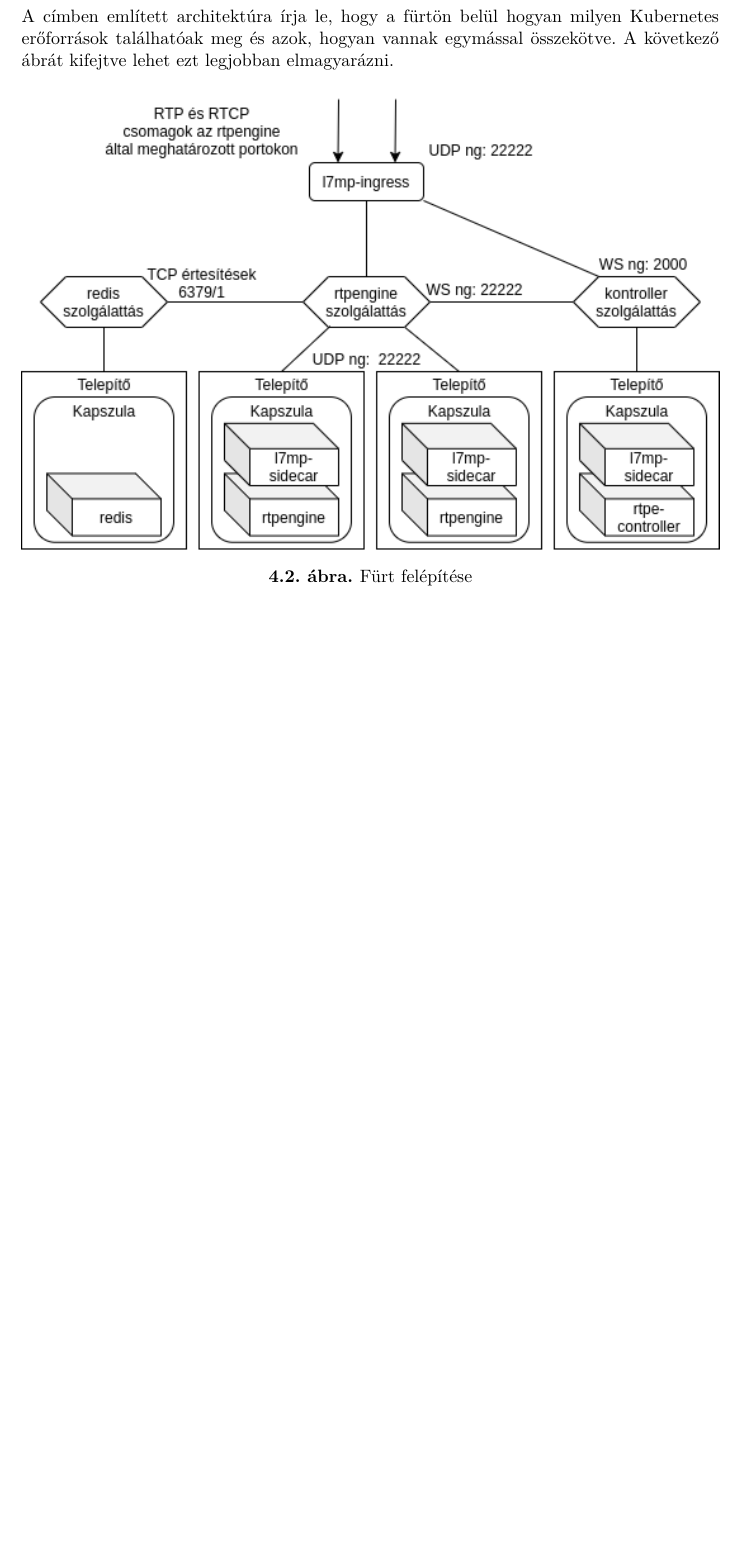
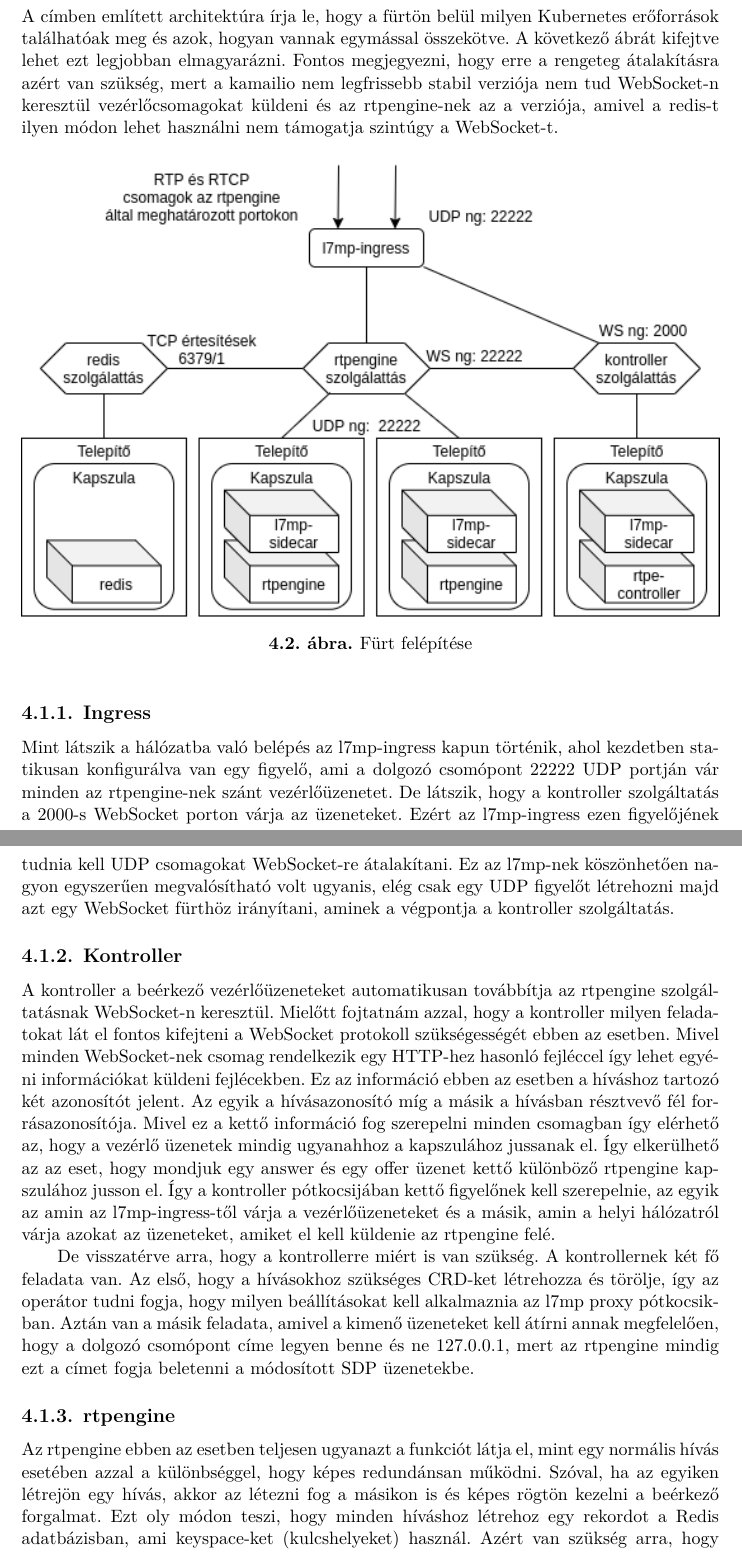
Before and after one commit to VidarHUN/thesis, a LaTeX thesis (thesis.tex, which reads content/architecture.tex): part of page 24 of 31 before the commit and two parts of pages 24 and 25 of 33 after it, the two joined at a grey line, cut so that both start at the same text, the shorter picture padded with empty space. Compiled offline with XeLaTeX.

Commit message:
Little text + figure

```diff
--- a/content/architecture.tex
+++ b/content/architecture.tex
@@ -48,9 +48,13 @@ szerverek között.
 
 \section{Kubernetes architektúra}
 
-A címben említett architektúra írja le, hogy a fürtön belül hogyan milyen Kubernetes
+A címben említett architektúra írja le, hogy a fürtön belül milyen Kubernetes
 erőforrások találhatóak meg és azok, hogyan vannak egymással összekötve. A következő
-ábrát kifejtve lehet ezt legjobban elmagyarázni.
+ábrát kifejtve lehet ezt legjobban elmagyarázni. Fontos megjegyezni, hogy erre
+a rengeteg átalakításra azért van szükség, mert a kamailio nem legfrissebb
+stabil verziója nem tud WebSocket-n keresztül vezérlőcsomagokat küldeni és az rtpengine-nek
+az a verziója, amivel a redis-t ilyen módon lehet használni nem támogatja szintúgy
+a WebSocket-t.
 
 \begin{figure}[!ht]
 	\centering
@@ -58,3 +62,43 @@ erőforrások találhatóak meg és azok, hogyan vannak egymással összekötve.
 	\caption{Fürt felépítése}
 	\label{fig:HVSpaces}
 \end{figure}
+
+\subsection{Ingress}
+
+Mint látszik a hálózatba való belépés az l7mp-ingress kapun történik, ahol kezdetben
+statikusan konfigurálva van egy figyelő, ami a dolgozó csomópont 22222 UDP portján
+vár minden az rtpengine-nek szánt vezérlőüzenetet. De látszik, hogy a kontroller szolgáltatás
+a 2000-s WebSocket porton várja az üzeneteket. Ezért az l7mp-ingress ezen figyelőjének
+tudnia kell UDP csomagokat WebSocket-re átalakítani. Ez az l7mp-nek köszönhetően nagyon
+egyszerűen megvalósítható volt ugyanis, elég csak egy UDP figyelőt létrehozni majd azt
+egy WebSocket fürthöz irányítani, aminek a végpontja a kontroller szolgáltatás.
+
+
+\subsection{Kontroller}
+A kontroller a beérkező vezérlőüzeneteket automatikusan továbbítja az rtpengine
+szolgáltatásnak WebSocket-n keresztül. Mielőtt fojtatnám azzal, hogy a kontroller milyen
+feladatokat lát el fontos kifejteni a WebSocket protokoll szükségességét ebben az esetben.
+Mivel minden WebSocket-nek  csomag rendelkezik egy HTTP-hez hasonló fejléccel így
+lehet egyéni információkat küldeni fejlécekben. Ez az információ ebben az esetben a híváshoz
+tartozó  két azonosítót jelent. Az egyik a hívásazonosító míg a másik a hívásban résztvevő
+fél forrásazonosítója. Mivel ez a kettő információ fog szerepelni minden csomagban így elérhető az,
+hogy a vezérlő üzenetek mindig ugyanahhoz a kapszulához jussanak el. Így elkerülhető az
+az eset, hogy mondjuk egy answer és egy offer üzenet kettő különböző rtpengine kapszulához
+jusson el. Így a kontroller pótkocsijában kettő figyelőnek kell szerepelnie, az egyik
+az amin az l7mp-ingress-től várja a vezérlőüzeneteket és a másik, amin a helyi hálózatról
+várja azokat az üzeneteket, amiket el kell küldenie az rtpengine felé.
+
+De visszatérve arra, hogy a kontrollerre miért is van szükség. A kontrollernek két fő feladata
+van. Az első, hogy a hívásokhoz szükséges CRD-ket létrehozza és törölje, így az operátor tudni fogja,
+hogy milyen beállításokat kell alkalmaznia az l7mp proxy pótkocsikban. Aztán van a másik feladata,
+amivel a kimenő üzeneteket kell átírni annak megfelelően, hogy a dolgozó csomópont
+címe legyen benne és ne 127.0.0.1, mert az rtpengine mindig ezt a címet fogja beletenni
+a módosított SDP üzenetekbe.
+
+\subsection{rtpengine}
+
+Az rtpengine ebben az esetben teljesen ugyanazt a funkciót látja el, mint egy normális hívás
+esetében azzal a különbséggel, hogy képes redundánsan működni. Szóval, ha az egyiken létrejön
+egy hívás, akkor az létezni fog a másikon is és képes rögtön kezelni a beérkező forgalmat. Ezt
+oly módon teszi, hogy minden híváshoz létrehoz egy rekordot a Redis adatbázisban, ami
+keyspace-ket (kulcshelyeket) használ. Azért van szükség arra, hogy kulcshely tábla legyen
```
Also changed, not shown: content/architecture.tex (31 more changed lines), 1 other file.
